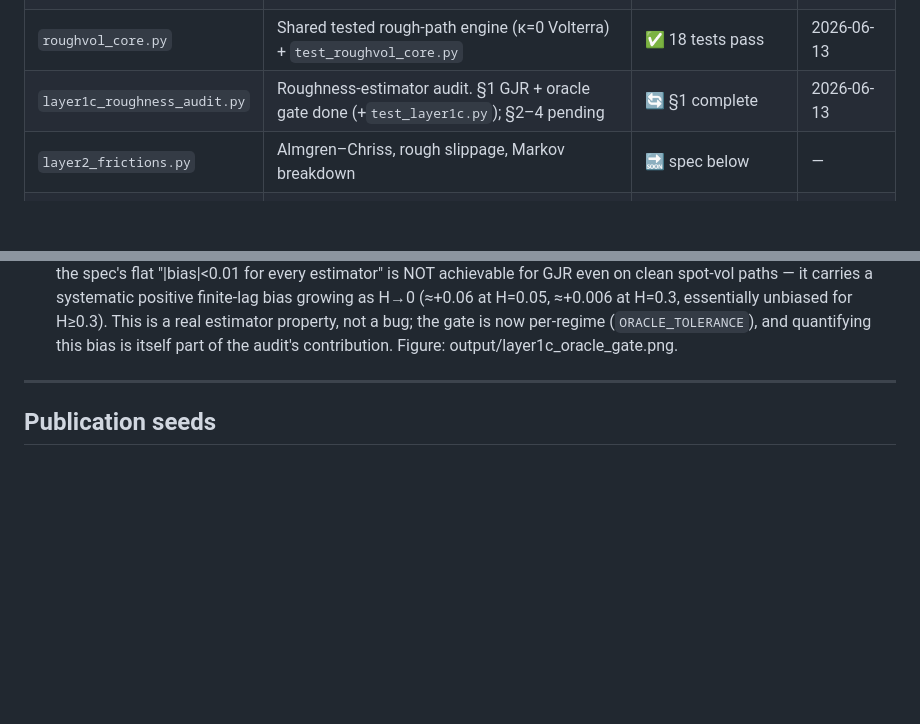
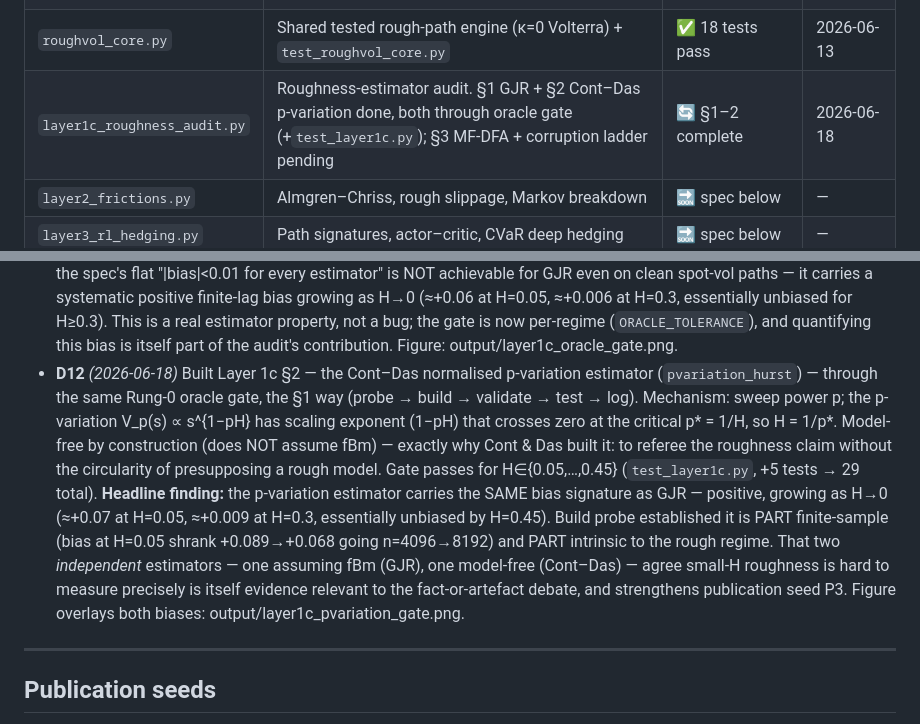
Before and after one commit to Michaellumor/roughvollab, a Markdown page: ROADMAP.md, 2 parts joined by grey strips. Rendered like a GitHub page; blank space fills up the shorter version.

Commit message:
Layer 1c section 2: Cont-Das p-variation estimator and oracle gate

```diff
--- a/ROADMAP.md
+++ b/ROADMAP.md
@@ -30,7 +30,7 @@ by a run that actually happened.
 | `layer1_rough_vol.py` | fBm (Cholesky + hybrid), rBergomi/rHeston paths, Hurst estimation | ✅ complete — **1 known issue (L1-1)** | 2026-06-12 |
 | `layer1b_mlmc_asian.py` | Coupled rBergomi engine, Giles rates, adaptive MLMC, β-vs-H study | ✅ v0.1 complete, validated | 2026-06-12 |
 | `roughvol_core.py` | Shared tested rough-path engine (κ=0 Volterra) + `test_roughvol_core.py` | ✅ 18 tests pass | 2026-06-13 |
-| `layer1c_roughness_audit.py` | Roughness-estimator audit. §1 GJR + oracle gate done (+`test_layer1c.py`); §2–4 pending | 🔄 §1 complete | 2026-06-13 |
+| `layer1c_roughness_audit.py` | Roughness-estimator audit. §1 GJR + §2 Cont–Das p-variation done, both through oracle gate (+`test_layer1c.py`); §3 MF-DFA + corruption ladder pending | 🔄 §1–2 complete | 2026-06-18 |
 | `layer2_frictions.py` | Almgren–Chriss, rough slippage, Markov breakdown | 🔜 spec below | — |
 | `layer3_rl_hedging.py` | Path signatures, actor–critic, CVaR deep hedging | 🔜 spec below | — |
 | `layer4_convergence.py` | Convergence study, SPX calibration, diagnostics | 🔜 spec below | — |
@@ -358,6 +358,24 @@ neighbourhood; documented seeds; one-command reproduction of every figure.
   estimator property, not a bug; the gate is now per-regime
   (`ORACLE_TOLERANCE`), and quantifying this bias is itself part of the
   audit's contribution. Figure: output/layer1c_oracle_gate.png.
+- **D12** *(2026-06-18)* Built Layer 1c §2 — the Cont–Das normalised
+  p-variation estimator (`pvariation_hurst`) — through the same Rung-0
+  oracle gate, the §1 way (probe → build → validate → test → log).
+  Mechanism: sweep power p; the p-variation V_p(s) ∝ s^{1−pH} has scaling
+  exponent (1−pH) that crosses zero at the critical p* = 1/H, so H = 1/p*.
+  Model-free by construction (does NOT assume fBm) — exactly why Cont & Das
+  built it: to referee the roughness claim without the circularity of
+  presupposing a rough model. Gate passes for H∈{0.05,…,0.45}
+  (`test_layer1c.py`, +5 tests → 29 total). **Headline finding:** the
+  p-variation estimator carries the SAME bias signature as GJR — positive,
+  growing as H→0 (≈+0.07 at H=0.05, ≈+0.009 at H=0.3, essentially unbiased
+  by H=0.45). Build probe established it is PART finite-sample (bias at
+  H=0.05 shrank +0.089→+0.068 going n=4096→8192) and PART intrinsic to the
+  rough regime. That two *independent* estimators — one assuming fBm (GJR),
+  one model-free (Cont–Das) — agree small-H roughness is hard to measure
+  precisely is itself evidence relevant to the fact-or-artefact debate, and
+  strengthens publication seed P3. Figure overlays both biases:
+  output/layer1c_pvariation_gate.png.
 
 ---
 
```
Also changed, not shown: layer1c_pvariation_gate.png (added), 2 other files.
